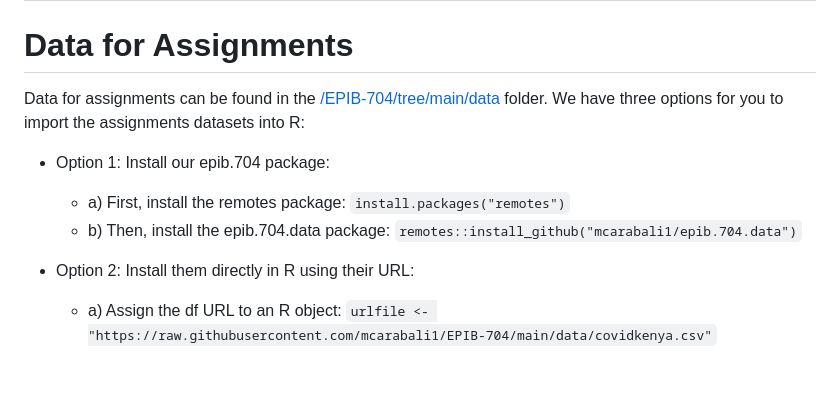
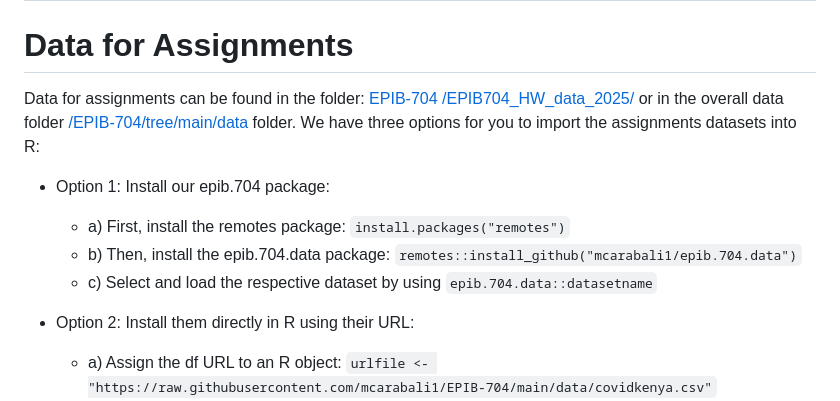
Before and after one commit to mcarabali1/EPIB-704, a Markdown page: README.md, the part around the change. Rendered like a GitHub page; blank space fills up the shorter version.

```diff
--- a/README.md
+++ b/README.md
@@ -94,12 +94,14 @@ We have pre-selected a list of topics to go through the 13 weeks-long course. Ea
 
 # Data for Assignments
 
-Data for assignments can be found in the [/EPIB-704/tree/main/data](https://github.com/mcarabali1/EPIB-704/tree/main/data) folder.
+Data for assignments can be found in the folder: [EPIB-704
+/EPIB704_HW_data_2025/](https://github.com/mcarabali1/EPIB-704/tree/main/EPIB704_HW_data_2025) or in the overall data folder [/EPIB-704/tree/main/data](https://github.com/mcarabali1/EPIB-704/tree/main/data) folder.
 We have three options for you to import the assignments datasets into R:
 
 - Option 1: Install our epib.704 package:
   - a) First, install the remotes package: `install.packages("remotes")`
   - b) Then, install the epib.704.data package: `remotes::install_github("mcarabali1/epib.704.data")`
+  - c) Select and load the respective dataset by using `epib.704.data::datasetname`
 
 - Option 2: Install them directly in R using their URL:
   - a) Assign the df URL to an R object: `urlfile <- "https://raw.githubusercontent.com/mcarabali1/EPIB-704/main/data/covidkenya.csv"`
```
